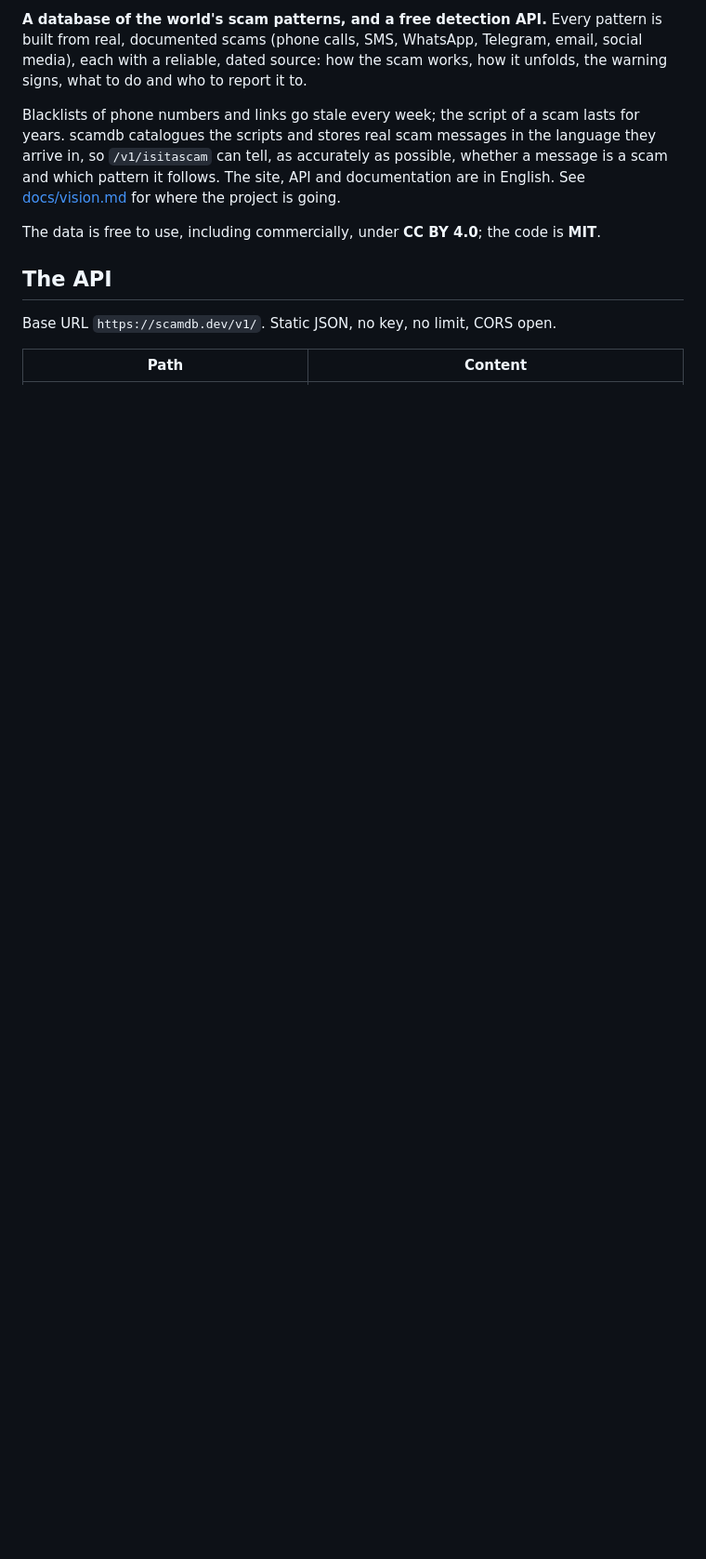
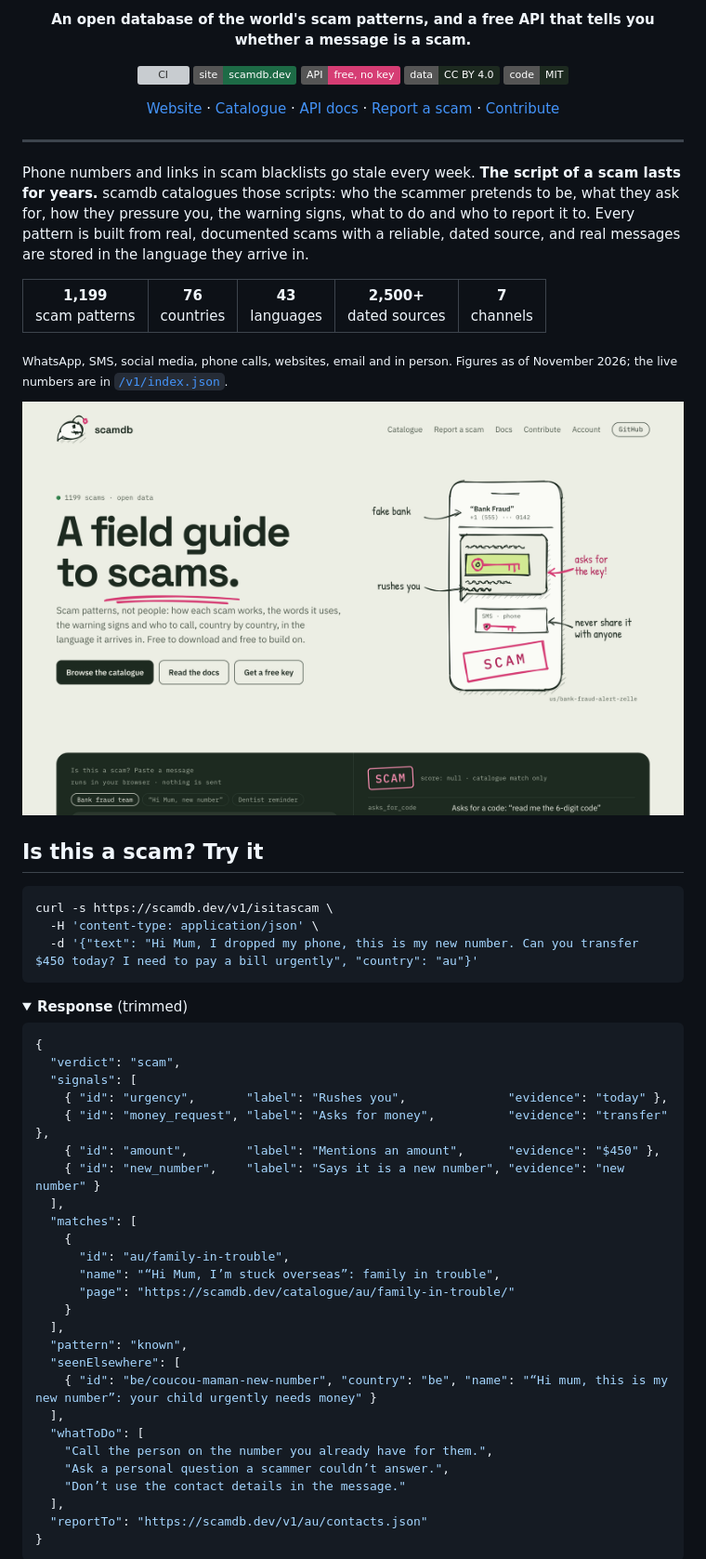
Before and after one commit to nahuelsantos/scamdb, a Markdown page: README.md, the part around one of its changes. Shown at 93% size. GitHub-like rendering; pictures changed too: docs/screenshots/home-desktop-light.png; folded sections open; badges without logos; blank space fills up the shorter version; grey boxes are pictures that could not be loaded.

````diff
--- a/README.md
+++ b/README.md
@@ -2,17 +4,90 @@
 
-**A database of the world's scam patterns, and a free detection API.** Every pattern is built from real,
-documented scams (phone calls, SMS, WhatsApp, Telegram, email, social media), each with a reliable, dated source:
-how the scam works, how it unfolds, the warning signs, what to do and who to report it to.
+<p align="center">
+  <strong>An open database of the world's scam patterns, and a free API that tells you whether a message is a scam.</strong>
+</p>
 
-Blacklists of phone numbers and links go stale every week; the script of a scam lasts for years. scamdb catalogues
-the scripts and stores real scam messages in the language they arrive in, so `/v1/isitascam` can tell, as
-accurately as possible, whether a message is a scam and which pattern it follows. The site, API and documentation
-are in English. See [docs/vision.md](docs/vision.md) for where the project is going.
+<p align="center">
+  <a href="https://github.com/nahuelsantos/scamdb/actions/workflows/ci.yml"><img src="https://github.com/nahuelsantos/scamdb/actions/workflows/ci.yml/badge.svg" alt="CI"></a>
+  <a href="https://scamdb.dev"><img src="https://img.shields.io/badge/site-scamdb.dev-1d6b46" alt="scamdb.dev"></a>
+  <a href="https://scamdb.dev/docs/"><img src="https://img.shields.io/badge/API-free%2C%20no%20key-d63d74" alt="Free API"></a>
+  <a href="LICENSE-DATA"><img src="https://img.shields.io/badge/data-CC%20BY%204.0-1d2a20" alt="Data: CC BY 4.0"></a>
+  <a href="LICENSE"><img src="https://img.shields.io/badge/code-MIT-1d2a20" alt="Code: MIT"></a>
+</p>
 
-The data is free to use, including commercially, under **CC BY 4.0**; the code is **MIT**.
+<p align="center">
+  <a href="https://scamdb.dev">Website</a> ·
+  <a href="https://scamdb.dev/catalogue/">Catalogue</a> ·
+  <a href="https://scamdb.dev/docs/">API docs</a> ·
+  <a href="https://scamdb.dev/report/">Report a scam</a> ·
+  <a href="CONTRIBUTING.md">Contribute</a>
+</p>
 
-## The API
+---
 
-Base URL `https://scamdb.dev/v1/`. Static JSON, no key, no limit, CORS open.
+Phone numbers and links in scam blacklists go stale every week. **The script of a scam lasts for years.** scamdb
+catalogues those scripts: who the scammer pretends to be, what they ask for, how they pressure you, the warning signs,
+what to do and who to report it to. Every pattern is built from real, documented scams with a reliable, dated source,
+and real messages are stored in the language they arrive in.
 
-| Path | Content |
+<table>
+  <tr>
+    <td align="center"><strong>1,199</strong><br>scam patterns</td>
+    <td align="center"><strong>76</strong><br>countries</td>
+    <td align="center"><strong>43</strong><br>languages</td>
+    <td align="center"><strong>2,500+</strong><br>dated sources</td>
+    <td align="center"><strong>7</strong><br>channels</td>
+  </tr>
+</table>
+
+<sub>WhatsApp, SMS, social media, phone calls, websites, email and in person. Figures as of November 2026; the live
+numbers are in <a href="https://scamdb.dev/v1/index.json"><code>/v1/index.json</code></a>.</sub>
+
+<p align="center">
+  <a href="https://scamdb.dev">
+    <picture>
+      <source media="(prefers-color-scheme: dark)" srcset="docs/screenshots/home-desktop-dark.png">
+      <img src="docs/screenshots/home-desktop-light.png" alt="The scamdb.dev home page: a hand-drawn phone showing a fake bank message stamped SCAM" width="820">
+    </picture>
+  </a>
+</p>
+
+## Is this a scam? Try it
+
+```bash
+curl -s https://scamdb.dev/v1/isitascam \
+  -H 'content-type: application/json' \
+  -d '{"text": "Hi Mum, I dropped my phone, this is my new number. Can you transfer $450 today? I need to pay a bill urgently", "country": "au"}'
+```
+
+<details>
+<summary><strong>Response</strong> (trimmed)</summary>
+
+```json
+{
+  "verdict": "scam",
+  "signals": [
+    { "id": "urgency",       "label": "Rushes you",              "evidence": "today" },
+    { "id": "money_request", "label": "Asks for money",          "evidence": "transfer" },
+    { "id": "amount",        "label": "Mentions an amount",      "evidence": "$450" },
+    { "id": "new_number",    "label": "Says it is a new number", "evidence": "new number" }
+  ],
+  "matches": [
+    {
+      "id": "au/family-in-trouble",
+      "name": "“Hi Mum, I’m stuck overseas”: family in trouble",
+      "page": "https://scamdb.dev/catalogue/au/family-in-trouble/"
+    }
+  ],
+  "pattern": "known",
+  "seenElsewhere": [
+    { "id": "be/coucou-maman-new-number", "country": "be", "name": "“Hi mum, this is my new number”: your child urgently needs money" }
+  ],
+  "whatToDo": [
+    "Call the person on the number you already have for them.",
+    "Ask a personal question a scammer couldn’t answer.",
+    "Don’t use the contact details in the message."
+  ],
+  "reportTo": "https://scamdb.dev/v1/au/contacts.json"
+}
+```
+
````
Also changed, not shown: other parts of README.md (+114 -151 lines), CONTRIBUTING.md (+7 -2 lines), SECURITY.md (added, +25 -0 lines), docs/operations.md (added, +132 -0 lines), docs/screenshots/entry-desktop-light.png, docs/screenshots/home-desktop-dark.png (added), docs/screenshots/home-es-desktop-dark.png (deleted), docs/screenshots/home-phone-dark.png, 2 other files.
